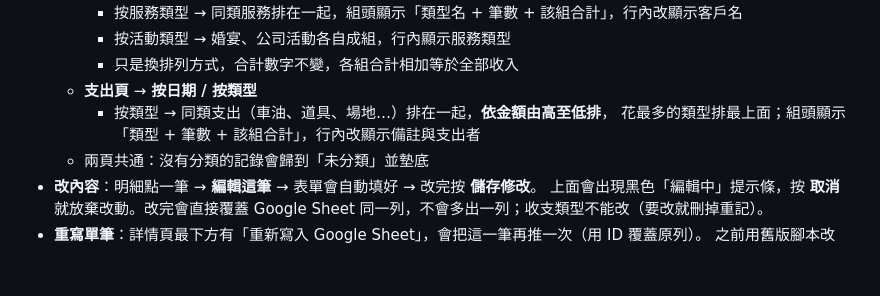
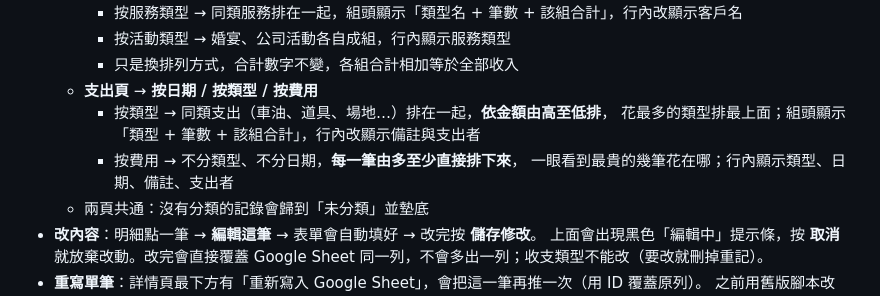
Before and after one commit to chanpon716/ledger, a Markdown page: 使用說明.md, the part around the change. Rendered like a GitHub page; blank space fills up the shorter version.

Commit message:
更新 使用說明.md

```diff
--- a/使用說明.md
+++ b/使用說明.md
@@ -151,9 +151,11 @@
     - 按服務類型 → 同類服務排在一起，組頭顯示「類型名 + 筆數 + 該組合計」，行內改顯示客戶名
     - 按活動類型 → 婚宴、公司活動各自成組，行內顯示服務類型
     - 只是換排列方式，合計數字不變，各組合計相加等於全部收入
-  - **支出頁** → **按日期 / 按類型**
+  - **支出頁** → **按日期 / 按類型 / 按費用**
     - 按類型 → 同類支出（車油、道具、場地…）排在一起，**依金額由高至低排**，
       花最多的類型排最上面；組頭顯示「類型 + 筆數 + 該組合計」，行內改顯示備註與支出者
+    - 按費用 → 不分類型、不分日期，**每一筆由多至少直接排下來**，
+      一眼看到最貴的幾筆花在哪；行內顯示類型、日期、備註、支出者
   - 兩頁共通：沒有分類的記錄會歸到「未分類」並墊底
 - **改內容**：明細點一筆 → **編輯這筆** → 表單會自動填好 → 改完按 **儲存修改**。
   上面會出現黑色「編輯中」提示條，按 **取消** 就放棄改動。改完會直接覆蓋 Google Sheet
```
